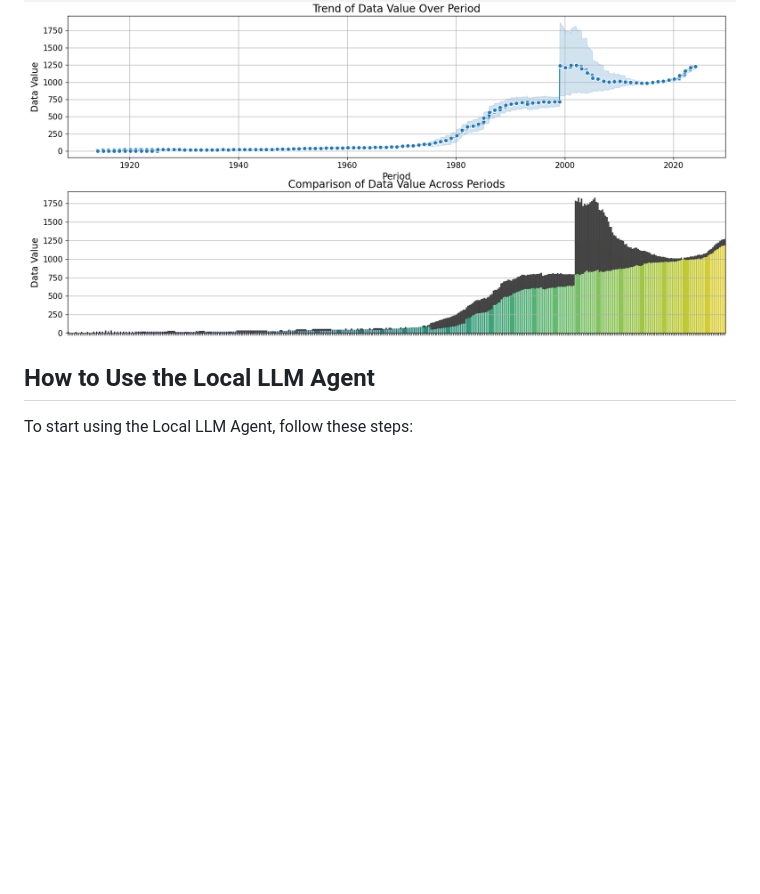
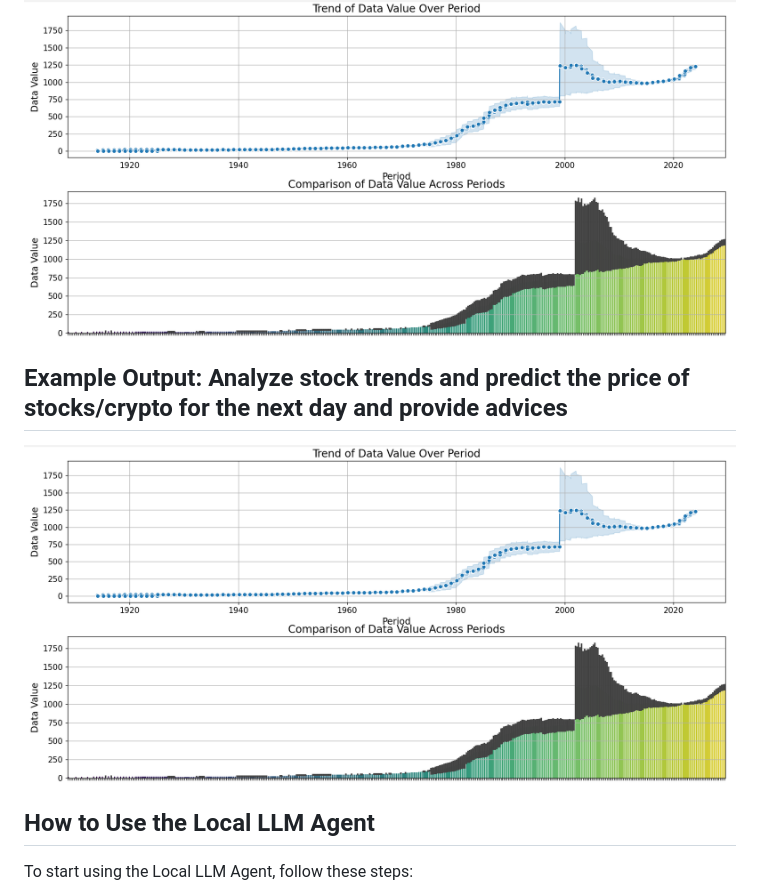
Before and after one commit to vishnugamini/LocalLLMAgent, a Markdown page: README.md, the part around the change. GitHub-like rendering; blank space fills up the shorter version.

```diff
--- a/README.md
+++ b/README.md
@@ -34,6 +34,10 @@ With just a single prompt, the Local LLM Agent can create a fully functional Tic
 The Agent can analyze the data and create Intuitive data representations
 
 ![Data Example](imgs/pic-4.png)
+
+## Example Output: Analyze stock trends and predict the price of stocks/crypto for the next day and provide advices
+
+![Data Example](imgs/pic-4.png)
 ## How to Use the Local LLM Agent
 
 To start using the Local LLM Agent, follow these steps:
```
Also changed, not shown: imgs/pic-5.png (added), 6 other files.
